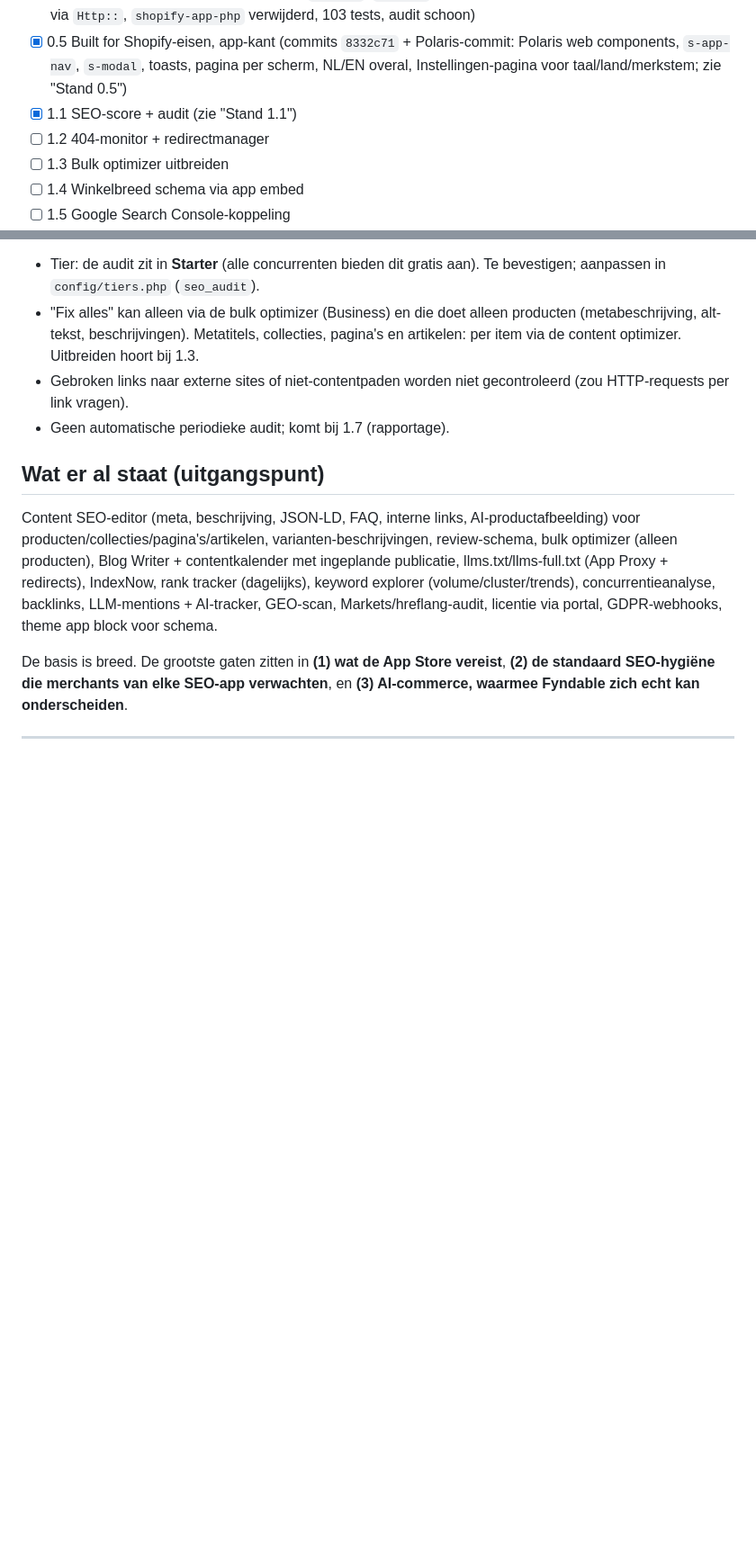
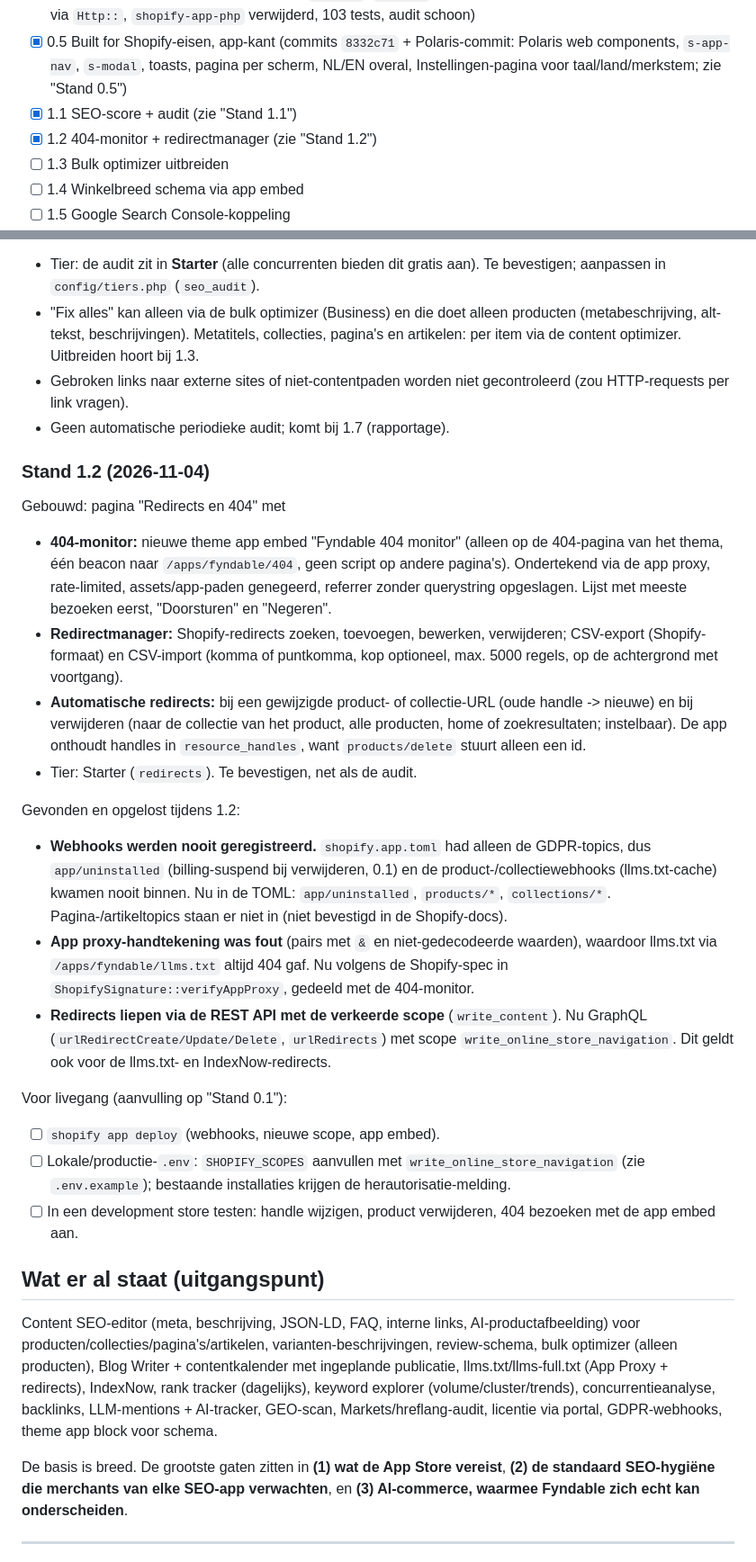
Before and after one commit to r-smink/fyndable, a Markdown page: plan-shopify-missende-features.md, 2 parts joined by grey strips. Shown at 90% size. Drawn GitHub-style; blank space fills up the shorter version.

Commit message:
Track 1.2 redirects and 404 monitor in the Shopify plan and AGENTS.md.
Co-Authored-By: Claude Opus 5.5 <noreply@anthropic.com>

```diff
--- a/plan-shopify-missende-features.md
+++ b/plan-shopify-missende-features.md
@@ -12,7 +12,7 @@ Afvinken als de feature gecommit is, de testsuite groen is en `composer audit` s
 - [x] 0.4 Library-migratie + testsuite (commits `d824c7c`, `bb7b304`: Pest, eigen dunne GraphQL/Partner-clients via `Http::`, `shopify-app-php` verwijderd, 103 tests, audit schoon)
 - [x] 0.5 Built for Shopify-eisen, app-kant (commits `8332c71` + Polaris-commit: Polaris web components, `s-app-nav`, `s-modal`, toasts, pagina per scherm, NL/EN overal, Instellingen-pagina voor taal/land/merkstem; zie "Stand 0.5")
 - [x] 1.1 SEO-score + audit (zie "Stand 1.1")
-- [ ] 1.2 404-monitor + redirectmanager
+- [x] 1.2 404-monitor + redirectmanager (zie "Stand 1.2")
 - [ ] 1.3 Bulk optimizer uitbreiden
 - [ ] 1.4 Winkelbreed schema via app embed
 - [ ] 1.5 Google Search Console-koppeling
@@ -71,6 +71,24 @@ Afwijkingen / open:
 - "Fix alles" kan alleen via de bulk optimizer (Business) en die doet alleen producten (metabeschrijving, alt-tekst, beschrijvingen). Metatitels, collecties, pagina's en artikelen: per item via de content optimizer. Uitbreiden hoort bij 1.3.
 - Gebroken links naar externe sites of niet-contentpaden worden niet gecontroleerd (zou HTTP-requests per link vragen).
 - Geen automatische periodieke audit; komt bij 1.7 (rapportage).
+
+### Stand 1.2 (2026-11-04)
+
+Gebouwd: pagina "Redirects en 404" met
+- **404-monitor:** nieuwe theme app embed "Fyndable 404 monitor" (alleen op de 404-pagina van het thema, één beacon naar `/apps/fyndable/404`, geen script op andere pagina's). Ondertekend via de app proxy, rate-limited, assets/app-paden genegeerd, referrer zonder querystring opgeslagen. Lijst met meeste bezoeken eerst, "Doorsturen" en "Negeren".
+- **Redirectmanager:** Shopify-redirects zoeken, toevoegen, bewerken, verwijderen; CSV-export (Shopify-formaat) en CSV-import (komma of puntkomma, kop optioneel, max. 5000 regels, op de achtergrond met voortgang).
+- **Automatische redirects:** bij een gewijzigde product- of collectie-URL (oude handle -> nieuwe) en bij verwijderen (naar de collectie van het product, alle producten, home of zoekresultaten; instelbaar). De app onthoudt handles in `resource_handles`, want `products/delete` stuurt alleen een id.
+- Tier: Starter (`redirects`). Te bevestigen, net als de audit.
+
+Gevonden en opgelost tijdens 1.2:
+- **Webhooks werden nooit geregistreerd.** `shopify.app.toml` had alleen de GDPR-topics, dus `app/uninstalled` (billing-suspend bij verwijderen, 0.1) en de product-/collectiewebhooks (llms.txt-cache) kwamen nooit binnen. Nu in de TOML: `app/uninstalled`, `products/*`, `collections/*`. Pagina-/artikeltopics staan er niet in (niet bevestigd in de Shopify-docs).
+- **App proxy-handtekening was fout** (pairs met `&` en niet-gedecodeerde waarden), waardoor llms.txt via `/apps/fyndable/llms.txt` altijd 404 gaf. Nu volgens de Shopify-spec in `ShopifySignature::verifyAppProxy`, gedeeld met de 404-monitor.
+- **Redirects liepen via de REST API met de verkeerde scope** (`write_content`). Nu GraphQL (`urlRedirectCreate/Update/Delete`, `urlRedirects`) met scope `write_online_store_navigation`. Dit geldt ook voor de llms.txt- en IndexNow-redirects.
+
+Voor livegang (aanvulling op "Stand 0.1"):
+- [ ] `shopify app deploy` (webhooks, nieuwe scope, app embed).
+- [ ] Lokale/productie-`.env`: `SHOPIFY_SCOPES` aanvullen met `write_online_store_navigation` (zie `.env.example`); bestaande installaties krijgen de herautorisatie-melding.
+- [ ] In een development store testen: handle wijzigen, product verwijderen, 404 bezoeken met de app embed aan.
 
 ## Wat er al staat (uitgangspunt)
 
```
Also changed, not shown: AGENTS.md (+9 -0 lines).
